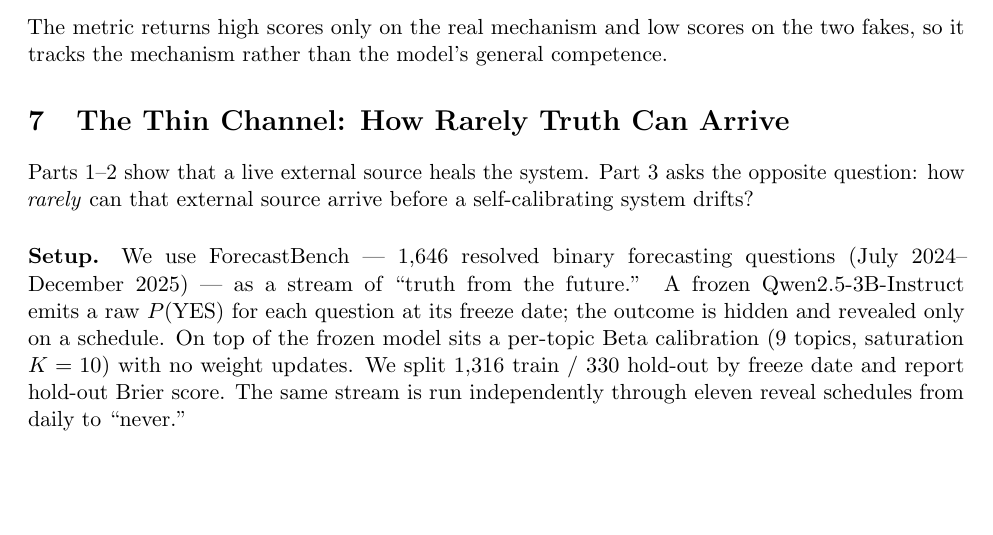
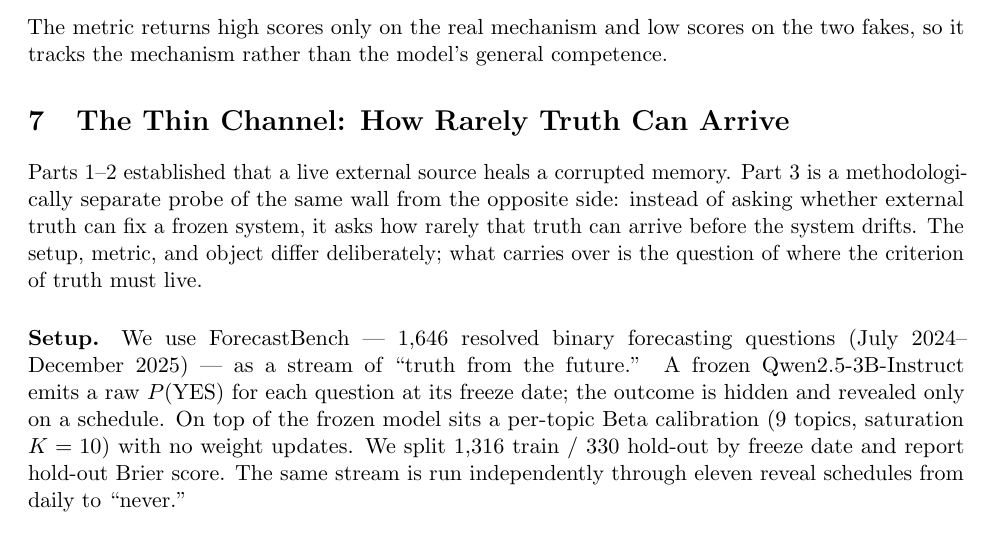
Before and after one commit to SergheiBrinza/scar-survival, a LaTeX paper (paper/main.tex): part of page 9 of 13, cut so that both start at the same text, the shorter picture padded with empty space. Compiled offline with pdfLaTeX.

Commit message:
paper: bridge paragraph for Part 3 (10/12)

```diff
--- a/paper/main.tex
+++ b/paper/main.tex
@@ -503,9 +503,12 @@ two fakes, so it tracks the mechanism rather than the model's general competence
 \label{sec:thin}
 % ---------------------------------------------------------------------------
 
-Parts 1--2 show that a live external source heals the system. Part~3 asks the
-opposite question: how \emph{rarely} can that external source arrive before a
-self-calibrating system drifts?
+Parts 1--2 established that a live external source heals a corrupted memory.
+Part~3 is a methodologically separate probe of the same wall from the opposite
+side: instead of asking whether external truth can fix a frozen system, it asks
+how rarely that truth can arrive before the system drifts. The setup, metric,
+and object differ deliberately; what carries over is the question of where the
+criterion of truth must live.
 
 \paragraph{Setup.} We use ForecastBench --- 1{,}646 resolved binary forecasting
 questions (July~2024--December~2025) --- as a stream of ``truth from the future.''
```
